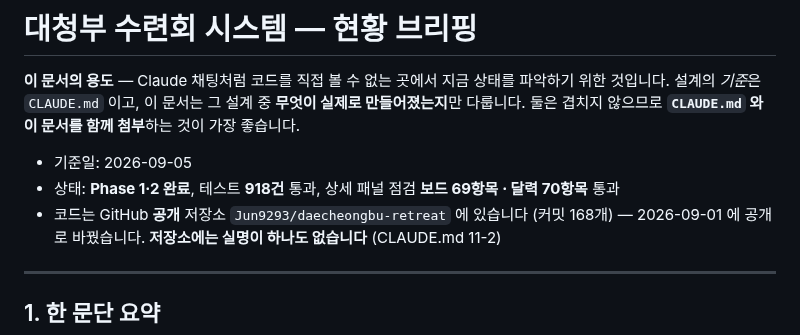
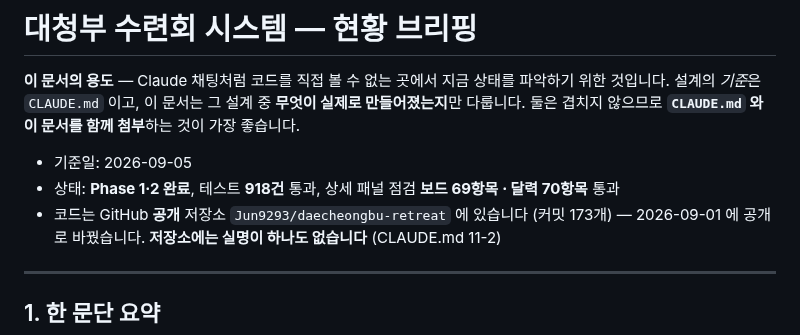
Before and after one commit to Jun9293/daecheongbu-retreat, a Markdown page: docs/현황-브리핑.md, the part around the change. GitHub-like rendering.

```diff
--- a/docs/현황-브리핑.md
+++ b/docs/현황-브리핑.md
@@ -6,7 +6,7 @@
 
 - 기준일: 2026-09-05
 - 상태: **Phase 1·2 완료**, 테스트 **918건** 통과, 상세 패널 점검 **보드 69항목 · 달력 70항목** 통과
-- 코드는 GitHub **공개** 저장소 `Jun9293/daecheongbu-retreat` 에 있습니다 (커밋 168개) —
+- 코드는 GitHub **공개** 저장소 `Jun9293/daecheongbu-retreat` 에 있습니다 (커밋 173개) —
   2026-09-01 에 공개로 바꿨습니다. **저장소에는 실명이 하나도 없습니다** (CLAUDE.md 11-2)
 
 ---
```
Also changed, not shown: docs/review/최근.md (+1 -1 lines).
